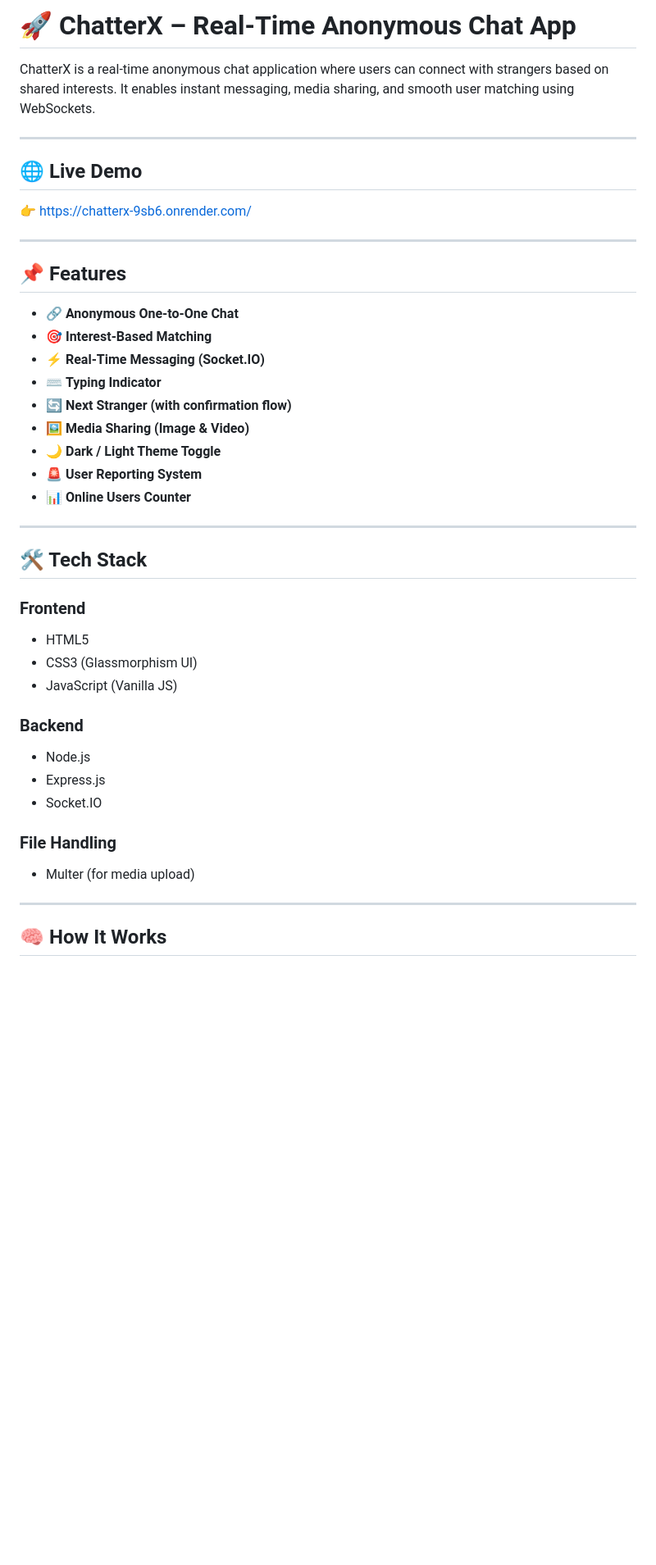
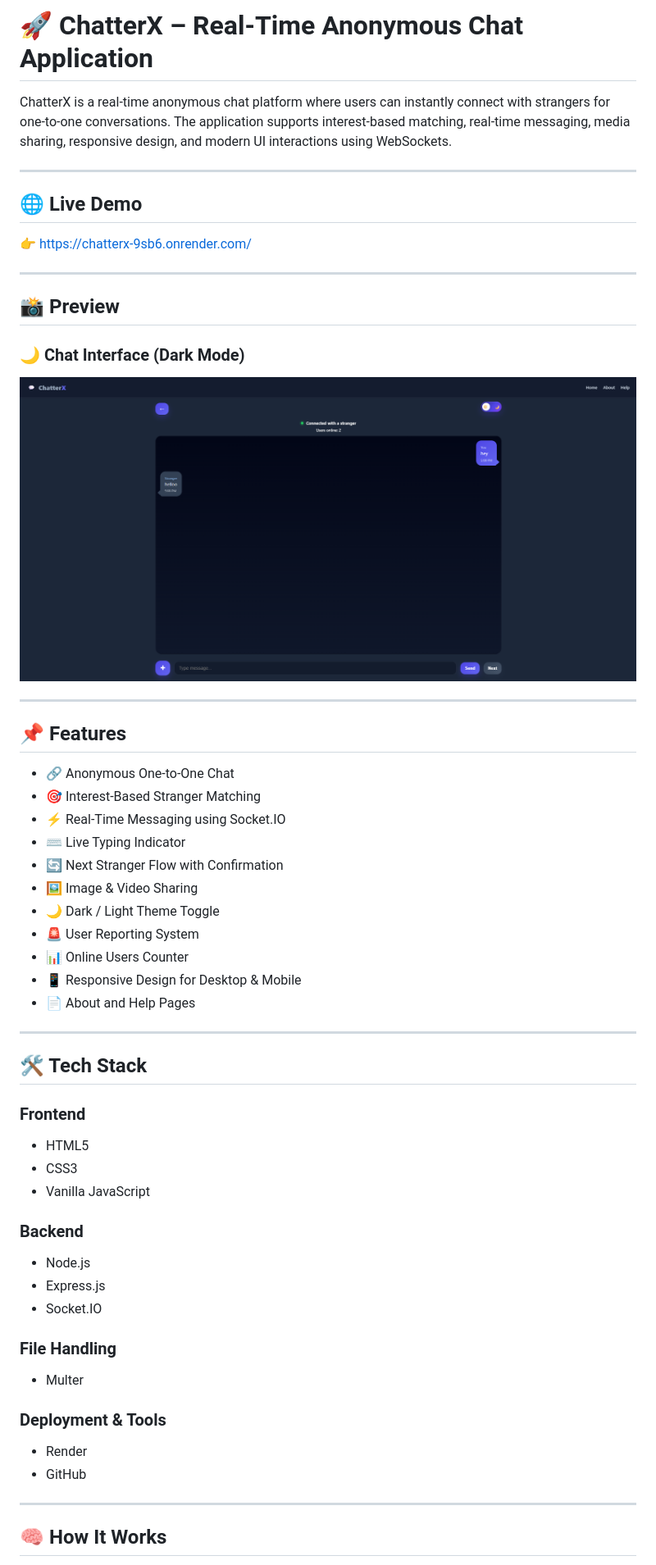
Before and after one commit to techraj741/ChatterX, a Markdown page: README.md, the part around one of its changes. Shown at 82% size. Rendered like a GitHub page; blank space fills up the shorter version.

```diff
--- a/README.md
+++ b/README.md
@@ -1,6 +1,6 @@
-# 🚀 ChatterX – Real-Time Anonymous Chat App
+# 🚀 ChatterX – Real-Time Anonymous Chat Application
 
-ChatterX is a real-time anonymous chat application where users can connect with strangers based on shared interests. It enables instant messaging, media sharing, and smooth user matching using WebSockets.
+ChatterX is a real-time anonymous chat platform where users can instantly connect with strangers for one-to-one conversations. The application supports interest-based matching, real-time messaging, media sharing, responsive design, and modern UI interactions using WebSockets.
 
 ---
 
@@ -10,37 +10,48 @@ ChatterX is a real-time anonymous chat application where users can connect with
 
 ---
 
+## 📸 Preview
+
+### 🌙 Chat Interface (Dark Mode)
+
+![Chat Dark Theme](assets/screenshots/chat-dark-theme.png)
+
+---
+
 ## 📌 Features
 
-* 🔗 **Anonymous One-to-One Chat**
-* 🎯 **Interest-Based Matching**
-* ⚡ **Real-Time Messaging (Socket.IO)**
-* ⌨️ **Typing Indicator**
-* 🔄 **Next Stranger (with confirmation flow)**
-* 🖼️ **Media Sharing (Image & Video)**
-* 🌙 **Dark / Light Theme Toggle**
-* 🚨 **User Reporting System**
-* 📊 **Online Users Counter**
+* 🔗 Anonymous One-to-One Chat
+* 🎯 Interest-Based Stranger Matching
+* ⚡ Real-Time Messaging using Socket.IO
+* ⌨️ Live Typing Indicator
+* 🔄 Next Stranger Flow with Confirmation
+* 🖼️ Image & Video Sharing
+* 🌙 Dark / Light Theme Toggle
+* 🚨 User Reporting System
+* 📊 Online Users Counter
+* 📱 Responsive Design for Desktop & Mobile
+* 📄 About and Help Pages
 
 ---
 
 ## 🛠️ Tech Stack
 
 ### Frontend
-
 * HTML5
-* CSS3 (Glassmorphism UI)
-* JavaScript (Vanilla JS)
+* CSS3
+* Vanilla JavaScript
 
 ### Backend
-
 * Node.js
 * Express.js
 * Socket.IO
 
 ### File Handling
+* Multer
 
-* Multer (for media upload)
+### Deployment & Tools
+* Render
+* GitHub
 
 ---
 
```
Also changed, not shown: other parts of README.md (+94 -46 lines).
